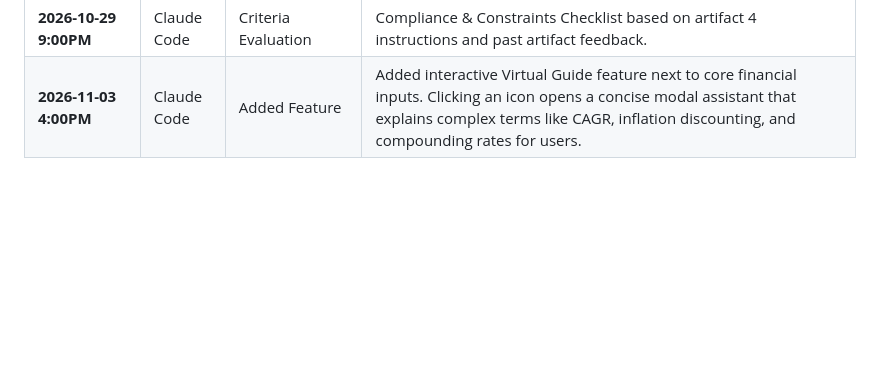
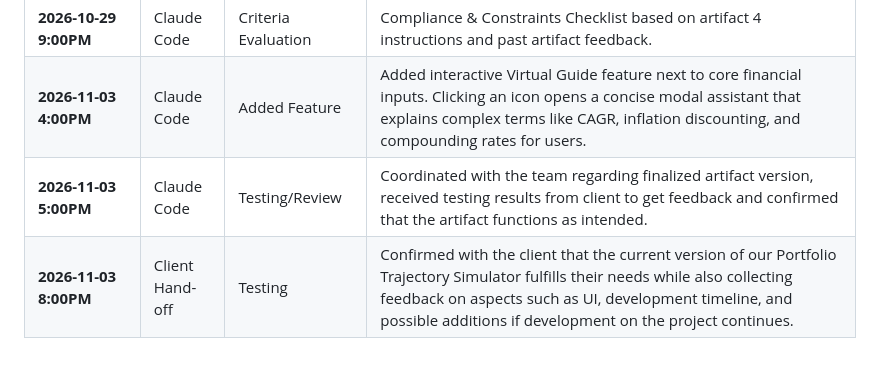
Before and after one commit to AshvirGuptar/TCSS490-portfolio, a Markdown page: log.md, the part around the change. Drawn GitHub-style; blank space fills up the shorter version.

```diff
--- a/log.md
+++ b/log.md
@@ -64,3 +64,5 @@ This document records the prompt engineering and development workflow utilized t
 | **2026-10-28 9:00PM** | Claude Code | Added Features | Inflation-Adjusted Purchasing, Save Scenarios, Presets based on clients verbal requests for use case. |
 | **2026-10-29 9:00PM** | Claude Code | Criteria Evaluation | Compliance & Constraints Checklist based on artifact 4 instructions and past artifact feedback. |
 | **2026-11-03 4:00PM** | Claude Code | Added Feature | Added interactive Virtual Guide feature next to core financial inputs. Clicking an icon opens a concise modal assistant that explains complex terms like CAGR, inflation discounting, and compounding rates for users.|
+| **2026-11-03 5:00PM** | Claude Code | Testing/Review | Coordinated with the team regarding finalized artifact version, received testing results from client to get feedback and confirmed that the artifact functions as intended.|
+| **2026-11-03 8:00PM** | Client Hand-off | Testing | Confirmed with the client that the current version of our Portfolio Trajectory Simulator fulfills their needs while also collecting feedback on aspects such as UI, development timeline, and possible additions if development on the project continues.|
```
